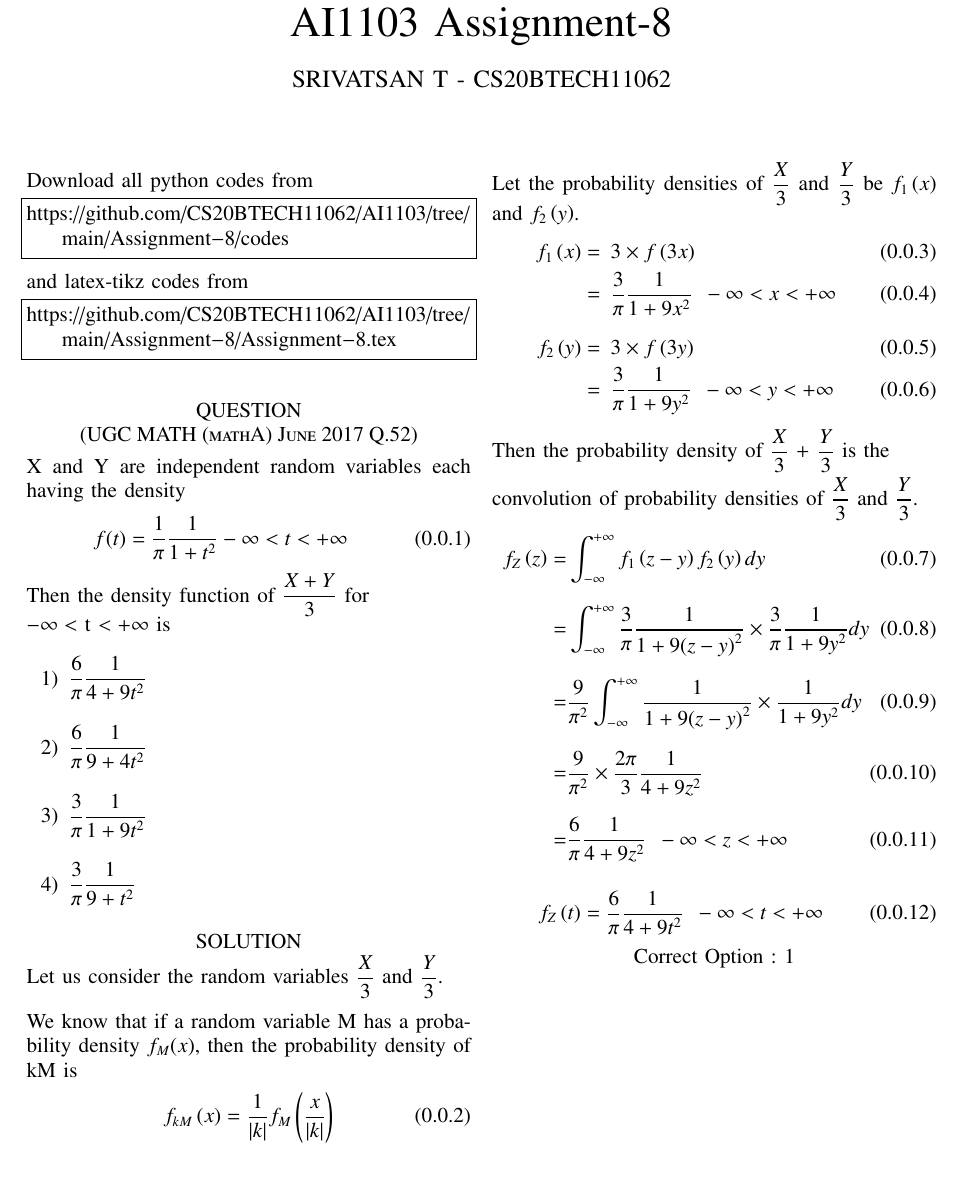
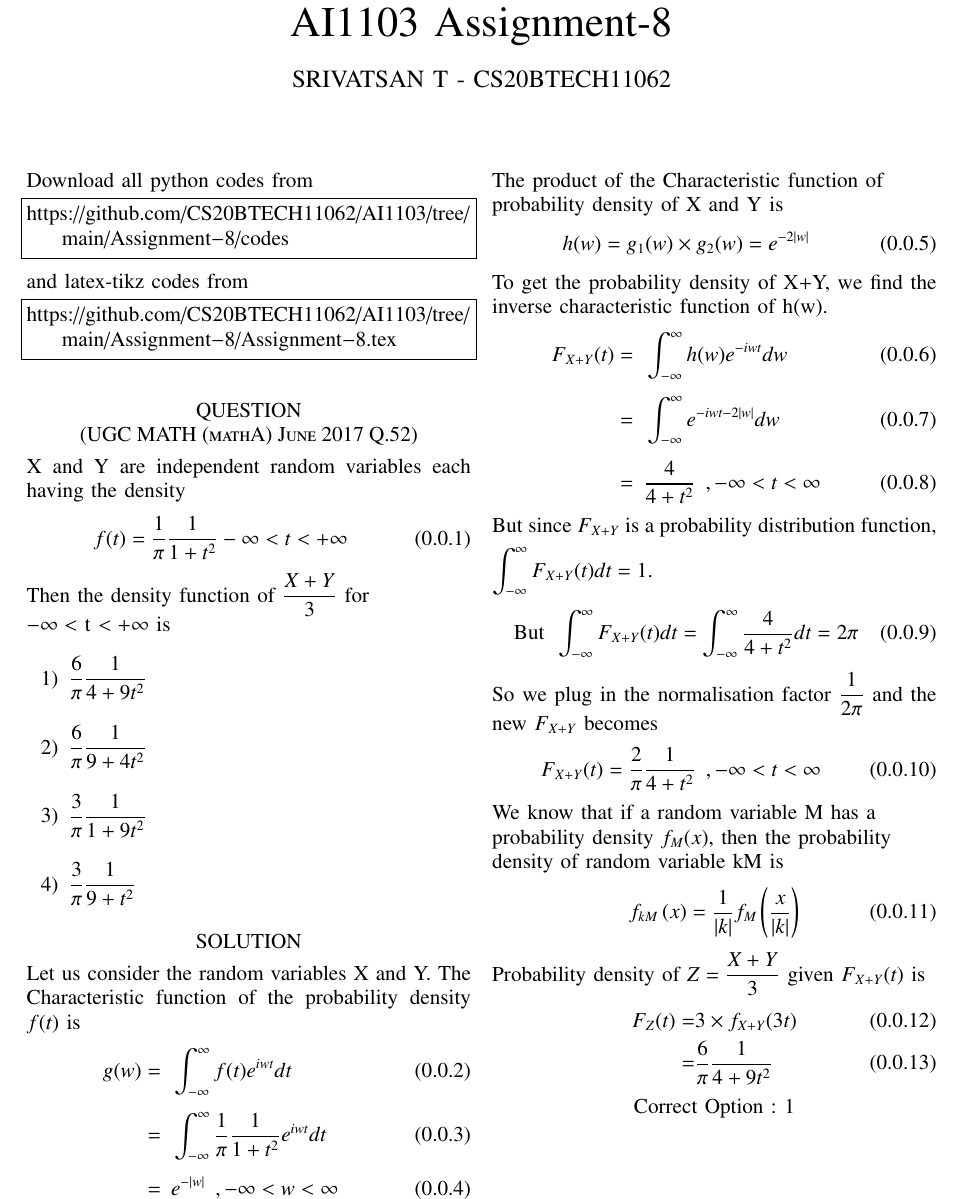
Before and after one commit to CS20BTECH11062/AI1103, a LaTeX problem sheet (Assignment-8/Assignment-8.tex): part of page 1 of 2, cut so that both start at the same text. Compiled offline with pdfLaTeX.

Commit message:
used CF and revisions

```diff
--- a/Assignment-8/Assignment-8.tex
+++ b/Assignment-8/Assignment-8.tex
@@ -147,28 +147,39 @@ https://github.com/CS20BTECH11062/AI1103/tree/main/Assignment-8/Assignment-8.tex
         \item $\displaystyle\frac{3}{\pi} \frac{1}{9+{t}^2}$
     \end{enumerate}
     \section*{SOLUTION}
-        Let us consider the random variables $\displaystyle\frac{X}{3}$ and $\displaystyle\frac{Y}{3}$.\\[0.3cm]
-We know that if a random variable M has a probability density $f_M(x)$, then the probability density of kM is
+    Let us consider the random variables X and Y.
+    The Characteristic function of the probability density $f(t)$ is
+    \begin{align}
+        g(w) =\hspace{0.2cm} & \int_{-\infty}^{\infty}  f(t) {e}^{iwt} dt                                         \\[0.2cm]
+        =\hspace{0.2cm}      & \int_{-\infty}^{\infty}  \displaystyle\frac{1}{\pi} \frac{1}{1+{t}^2} {e}^{iwt} dt \\[0.2cm]
+        =\hspace{0.2cm}      & e^{-\abs{w}}\hspace{0.2cm}, -\infty<w<\infty
+    \end{align}
+    The product of the Characteristic function of \\probability density of X and Y is
+    \begin{align}
+        h(w) = g_1(w) \times g_2(w) = {e}^{-2\abs{w}}
+    \end{align}
+    To get the probability density of X+Y, we find the inverse characteristic function of h(w).
+    \begin{align}
+        F_{X+Y}(t) =\hspace{0.2cm} & \int_{-\infty}^{\infty} h(w) {e}^{-iwt} dw           \\[0.2cm]
+        =\hspace{0.2cm}            & \int_{-\infty}^{\infty} {e}^{-iwt-2\abs{w}} dw       \\[0.2cm]
+        =\hspace{0.2cm}            & \frac{4}{4 + {t}^2} \hspace{0.2cm}, -\infty<t<\infty
+    \end{align}
+    But since $F_{X+Y}$ is a probability distribution function,\\[0.2cm]$\displaystyle\int_{-\infty}^{\infty} F_{X+Y}(t) dt= 1$.
+    \begin{align}
+        \text{But}\hspace{0.2cm} \int_{-\infty}^{\infty} F_{X+Y}(t) dt = \int_{-\infty}^{\infty} \frac{4}{4+{t^2}} dt= 2\pi
+    \end{align}
+    So we plug in the normalisation factor $\displaystyle\frac{1}{2\pi}$ and the new $F_{X+Y}$ becomes
+    \begin{align}
+        F_{X+Y}(t) = \frac{2}{\pi} \frac{1}{4+{t}^2}\hspace{0.2cm}, -\infty<t<\infty
+    \end{align}
+    We know that if a random variable M has a\\probability density $f_M(x)$, then the probability \\density of random variable kM is
     \begin{align}
         f_{kM}\brak{x} = \frac{1}{\abs{k}} f_M\brak{\frac{x}{\abs{k}}}
     \end{align}
-Let the probability densities of $\displaystyle\frac{X}{3}$ and $\displaystyle\frac{Y}{3}$ be $f_{1}\brak{x}$ and $f_{2}\brak{y}$.
+    Probability density of $Z = \displaystyle\frac{X+Y}{3}$ given $F_{X+Y}(t)$ is
 \begin{align}
-    f_{1}\brak{x} = & \hspace{0.2cm} 3\times f\brak{3x}                                                                \\
-    =               & \hspace{0.2cm} \displaystyle\frac{3}{\pi} \frac{1}{1+9{x}^2} \hspace{0.2cm}-\infty < x < +\infty \\[0.3cm]
-    f_{2}\brak{y} = & \hspace{0.2cm} 3\times f\brak{3y}                                                                \\
-    =               & \hspace{0.2cm} \displaystyle\frac{3}{\pi} \frac{1}{1+9{y}^2} \hspace{0.2cm}-\infty < y < +\infty
-\end{align}
-Then the probability density of $\displaystyle\frac{X}{3}$ + $\displaystyle\frac{Y}{3}$ is the\\[0.1cm]convolution of probability densities of $\displaystyle\frac{X}{3}$ and $\displaystyle\frac{Y}{3}$.
-\begin{align}
-    f_{Z}\brak{z} = & \int_{-\infty}^{+\infty} f_{1}\brak{z-y} f_{2}\brak{y} dy                                                                              \\[0.3cm]
-    =               & \int_{-\infty}^{+\infty} \displaystyle\frac{3}{\pi}\frac{1}{1+9{\brak{z-y}^2}}\times\displaystyle\frac{3}{\pi} \frac{1}{1+9{{y}^2}} dy \\[0.3cm]
-    =               & \frac{9}{{\pi}^2} \int_{-\infty}^{+\infty} \frac{1}{1+9{\brak{z-y}^2}}\times\frac{1}{1+9{{y}^2}} dy                                    \\[0.3cm]
-    =               & \frac{9}{{\pi}^2}\times\frac{2\pi}{3} \displaystyle\frac{1}{4 + 9{z}^2}                                                                \\[0.3cm]
-    =               & \frac{6}{\pi} \displaystyle\frac{1}{4 + 9{z}^2}\hspace{0.2cm}-\infty < z < +\infty
-\end{align}
-\begin{align}
-    f_{Z}\brak{t} = \frac{6}{\pi} \displaystyle\frac{1}{4 + 9{t}^2}\hspace{0.2cm}-\infty < t < +\infty
+    F_{Z}(t) = & 3\times \displaystyle f_{X+Y}(3t) \\
+    =          & \frac{6}{\pi} \frac{1}{4+9{t}^2}
 \end{align}
 \begin{center}
     Correct Option : 1
```
Also changed, not shown: Assignment-8/codes/Assignment-8.py (+1 -1 lines), Assignment-8/Assignment-8.pdf. Lines whose indentation alone changed are shown as unchanged.
